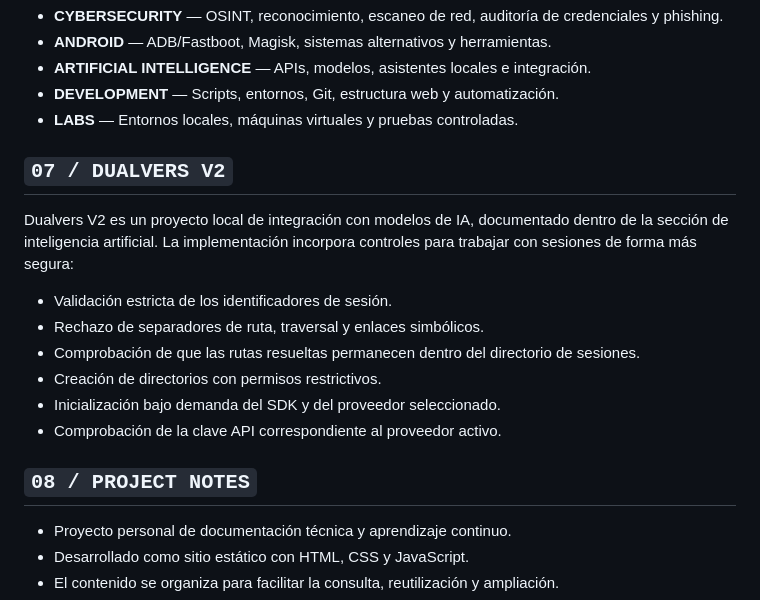
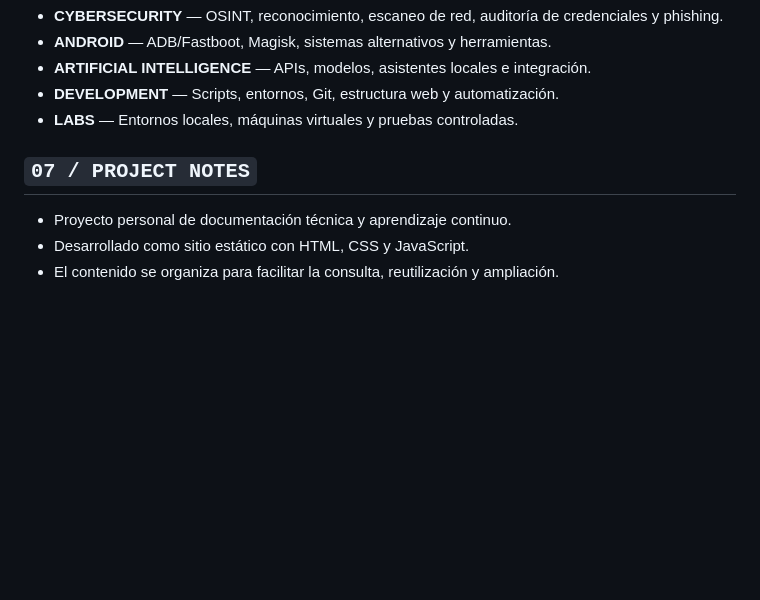
Before and after one commit to Noocoks/Libreta, a Markdown page: README.md, the part around the change. GitHub-like rendering; blank space fills up the shorter version.

```diff
--- a/README.md
+++ b/README.md
@@ -157,18 +157,7 @@ Formatos contemplados: HTML, CSS, JavaScript, JSON, Python, TXT y Markdown.
 - **DEVELOPMENT** — Scripts, entornos, Git, estructura web y automatización.
 - **LABS** — Entornos locales, máquinas virtuales y pruebas controladas.
 
-## `07 / DUALVERS V2`
-
-Dualvers V2 es un proyecto local de integración con modelos de IA, documentado dentro de la sección de inteligencia artificial. La implementación incorpora controles para trabajar con sesiones de forma más segura:
-
-- Validación estricta de los identificadores de sesión.
-- Rechazo de separadores de ruta, traversal y enlaces simbólicos.
-- Comprobación de que las rutas resueltas permanecen dentro del directorio de sesiones.
-- Creación de directorios con permisos restrictivos.
-- Inicialización bajo demanda del SDK y del proveedor seleccionado.
-- Comprobación de la clave API correspondiente al proveedor activo.
-
-## `08 / PROJECT NOTES`
+## `07 / PROJECT NOTES`
 
 - Proyecto personal de documentación técnica y aprendizaje continuo.
 - Desarrollado como sitio estático con HTML, CSS y JavaScript.
```
